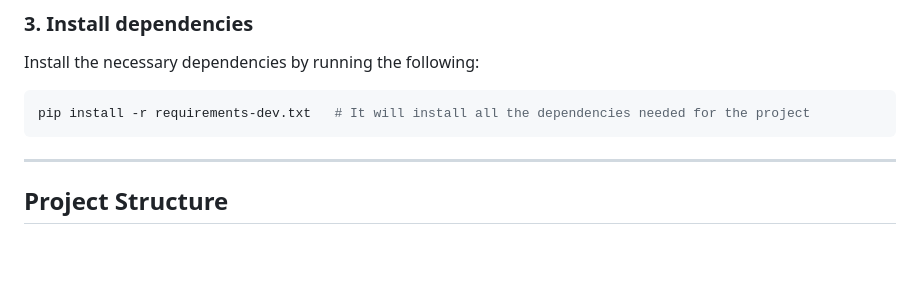
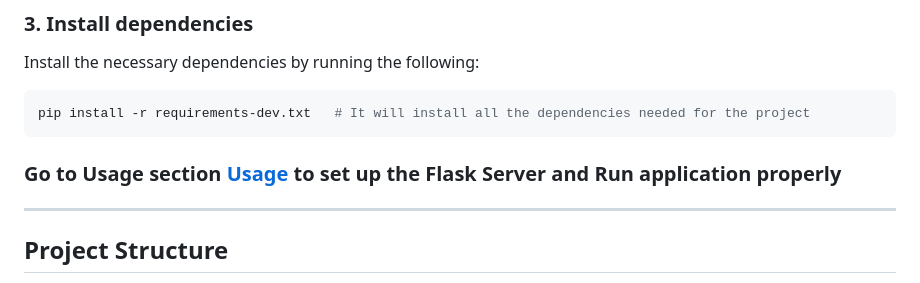
Before and after one commit to NaseebGrewal/Full-stack-Patient-feedback-system-Using-Flask-Framework, a Markdown page: README.md, the part around the change. Drawn GitHub-style; blank space fills up the shorter version.

````diff
--- a/README.md
+++ b/README.md
@@ -59,6 +59,8 @@ Install the necessary dependencies by running the following:
 ```bash
 pip install -r requirements-dev.txt   # It will install all the dependencies needed for the project
 ```
+
+### Go to Usage section [Usage](#usage) to set up the Flask Server and Run application properly
 
 ---
 
````
